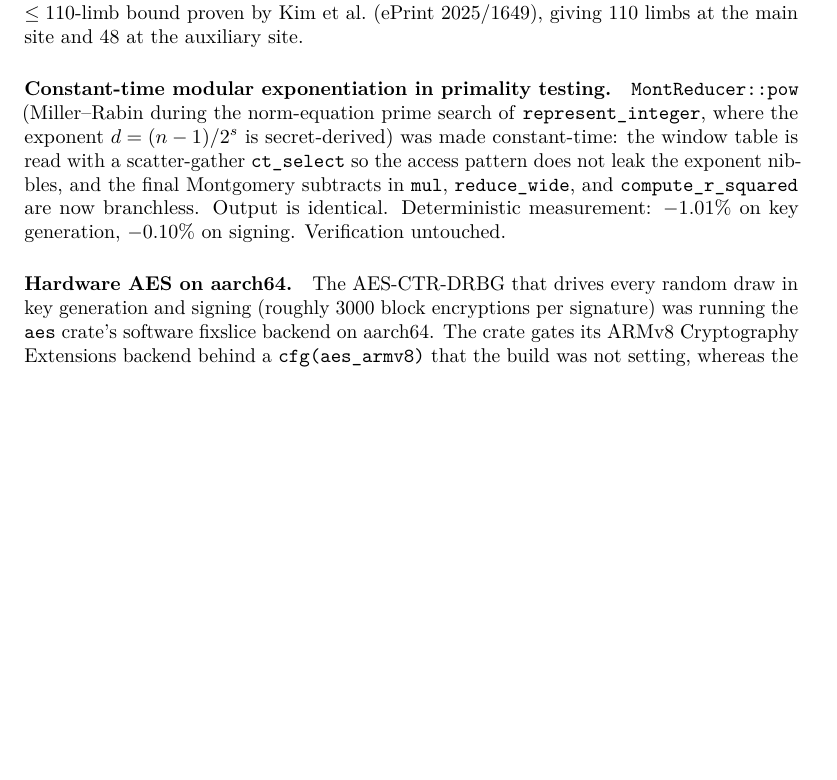
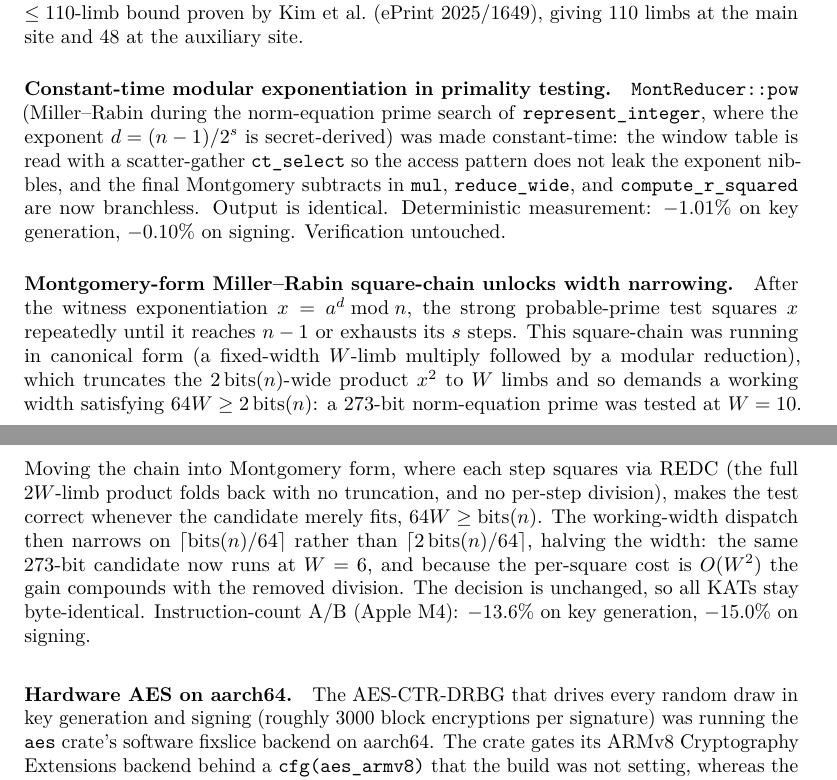
Before and after one commit to selkie-cryptography/sqisign-selkie, a LaTeX document (latex/sqisign-selkie.tex, which reads latex/sections/10_post_baseline.tex): part of page 42 of 46 before the commit and two parts of pages 42 and 43 of 46 after it, the two joined at a grey line, cut so that both start at the same text, the shorter picture padded with empty space. Compiled offline with pdfLaTeX; a LaTeX package or settings file that is missing is left out.

Commit message:
record Montgomery-form Miller-Rabin width-narrowing in latex

```diff
--- a/latex/sections/10_post_baseline.tex
+++ b/latex/sections/10_post_baseline.tex
@@ -52,6 +52,27 @@ subtracts in \texttt{mul}, \texttt{reduce\_wide}, and
 \texttt{compute\_r\_squared} are now branchless.  Output is
 identical.  Deterministic measurement: $-1.01\%$ on key
 generation, $-0.10\%$ on signing.  Verification untouched.
+
+\paragraph{Montgomery-form Miller--Rabin square-chain unlocks width
+narrowing.}
+After the witness exponentiation $x = a^d \bmod n$, the strong
+probable-prime test squares $x$ repeatedly until it reaches $n-1$ or
+exhausts its $s$ steps.  This square-chain was running in canonical
+form (a fixed-width $W$-limb multiply followed by a modular
+reduction), which truncates the $2\,\mathrm{bits}(n)$-wide product
+$x^2$ to $W$ limbs and so demands a working width satisfying
+$64W \geq 2\,\mathrm{bits}(n)$: a $273$-bit norm-equation prime was
+tested at $W = 10$.  Moving the chain into Montgomery form, where
+each step squares via REDC (the full $2W$-limb product folds back
+with no truncation, and no per-step division), makes the test correct
+whenever the candidate merely fits, $64W \geq \mathrm{bits}(n)$.  The
+working-width dispatch then narrows on $\lceil \mathrm{bits}(n)/64
+\rceil$ rather than $\lceil 2\,\mathrm{bits}(n)/64 \rceil$, halving
+the width: the same $273$-bit candidate now runs at $W = 6$, and
+because the per-square cost is $O(W^2)$ the gain compounds with the
+removed division.  The decision is unchanged, so all KATs stay
+byte-identical.  Instruction-count A/B (Apple M4): $-13.6\%$ on key
+generation, $-15.0\%$ on signing.
 
 \paragraph{Hardware AES on aarch64.}
 The AES-CTR-DRBG that drives every random draw in key generation and
```
Also changed, not shown: latex/sqisign-selkie.pdf.
